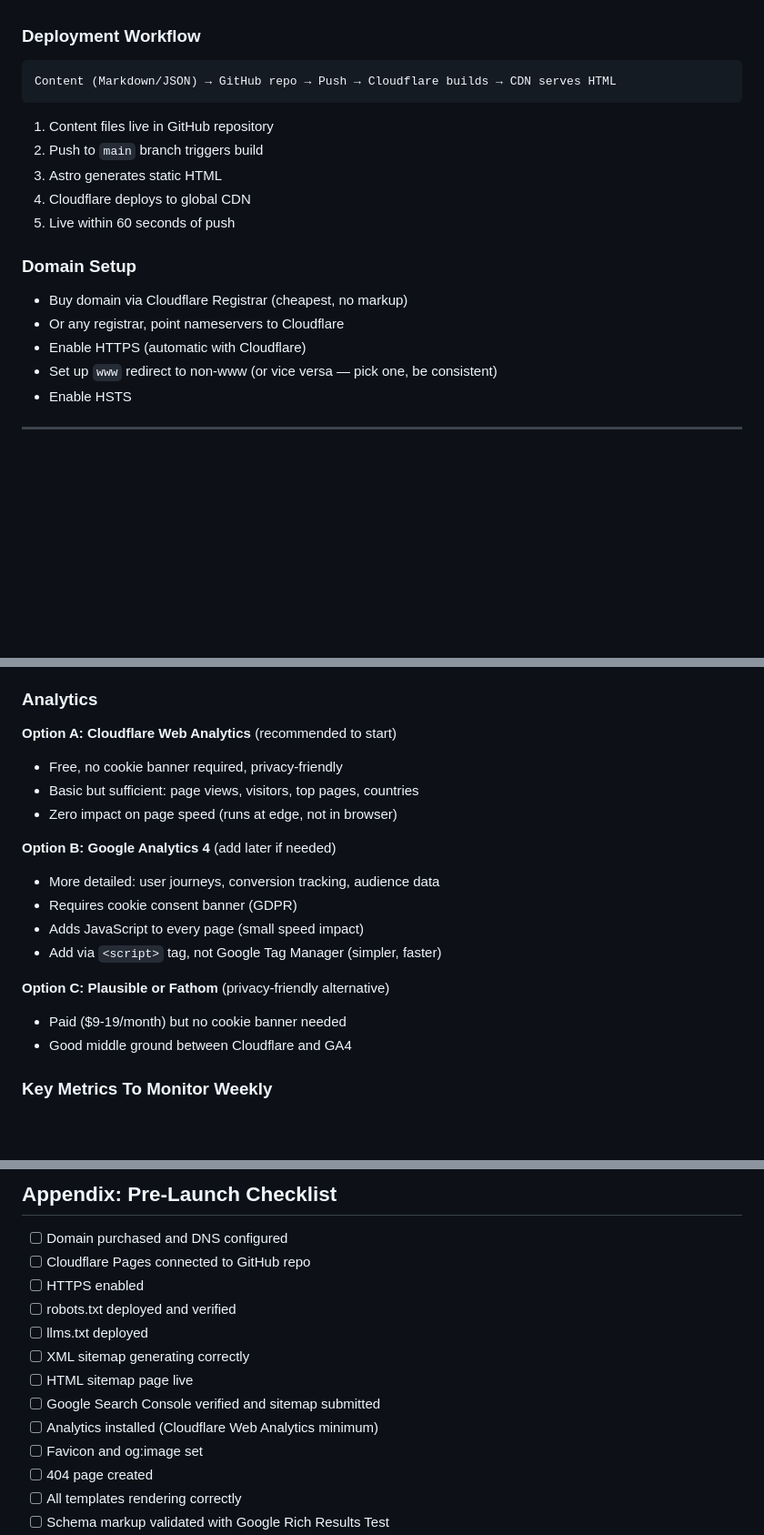
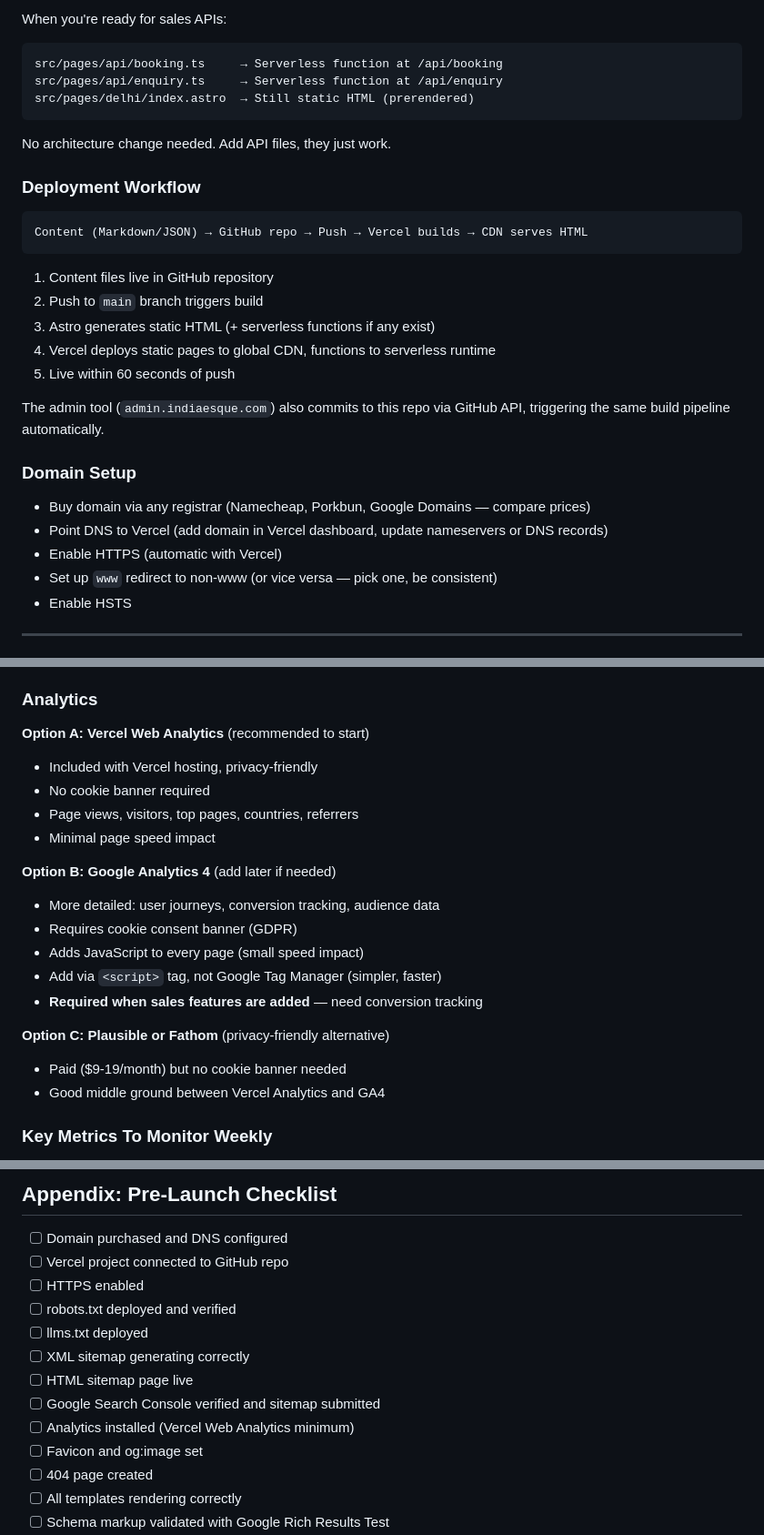
Before and after one commit to satwinder6510/indiaesque, a Markdown page: docs/architecture.md, 3 parts joined by grey strips. Shown at 91% size. Rendered like a GitHub page; blank space fills up the shorter version.

````diff
--- a/docs/architecture.md
+++ b/docs/architecture.md
@@ -877,21 +898,31 @@ Zero network requests for fonts. Instant rendering.
+When you're ready for sales APIs:
+```
+src/pages/api/booking.ts     → Serverless function at /api/booking
+src/pages/api/enquiry.ts     → Serverless function at /api/enquiry
+src/pages/delhi/index.astro  → Still static HTML (prerendered)
+```
+
+No architecture change needed. Add API files, they just work.
 
 ### Deployment Workflow
 
 ```
-Content (Markdown/JSON) → GitHub repo → Push → Cloudflare builds → CDN serves HTML
+Content (Markdown/JSON) → GitHub repo → Push → Vercel builds → CDN serves HTML
 ```
 
 1. Content files live in GitHub repository
 2. Push to `main` branch triggers build
-3. Astro generates static HTML
-4. Cloudflare deploys to global CDN
+3. Astro generates static HTML (+ serverless functions if any exist)
+4. Vercel deploys static pages to global CDN, functions to serverless runtime
 5. Live within 60 seconds of push
+
+The admin tool (`admin.indiaesque.com`) also commits to this repo via GitHub API, triggering the same build pipeline automatically.
 
 ### Domain Setup
 
-- Buy domain via Cloudflare Registrar (cheapest, no markup)
-- Or any registrar, point nameservers to Cloudflare
-- Enable HTTPS (automatic with Cloudflare)
+- Buy domain via any registrar (Namecheap, Porkbun, Google Domains — compare prices)
+- Point DNS to Vercel (add domain in Vercel dashboard, update nameservers or DNS records)
+- Enable HTTPS (automatic with Vercel)
 - Set up `www` redirect to non-www (or vice versa — pick one, be consistent)
 - Enable HSTS
 
@@ -909,20 +940,22 @@ Content (Markdown/JSON) → GitHub repo → Push → Cloudflare builds → CDN s
 
 ### Analytics
 
-**Option A: Cloudflare Web Analytics** (recommended to start)
-- Free, no cookie banner required, privacy-friendly
-- Basic but sufficient: page views, visitors, top pages, countries
-- Zero impact on page speed (runs at edge, not in browser)
+**Option A: Vercel Web Analytics** (recommended to start)
+- Included with Vercel hosting, privacy-friendly
+- No cookie banner required
+- Page views, visitors, top pages, countries, referrers
+- Minimal page speed impact
 
 **Option B: Google Analytics 4** (add later if needed)
 - More detailed: user journeys, conversion tracking, audience data
 - Requires cookie consent banner (GDPR)
 - Adds JavaScript to every page (small speed impact)
 - Add via `<script>` tag, not Google Tag Manager (simpler, faster)
+- **Required when sales features are added** — need conversion tracking
 
 **Option C: Plausible or Fathom** (privacy-friendly alternative)
 - Paid ($9-19/month) but no cookie banner needed
-- Good middle ground between Cloudflare and GA4
+- Good middle ground between Vercel Analytics and GA4
 
 ### Key Metrics To Monitor Weekly
 
@@ -1120,14 +1153,14 @@ This catches content errors at build time — if a Markdown file has a title ove
 ## Appendix: Pre-Launch Checklist
 
 - [ ] Domain purchased and DNS configured
-- [ ] Cloudflare Pages connected to GitHub repo
+- [ ] Vercel project connected to GitHub repo
 - [ ] HTTPS enabled
 - [ ] robots.txt deployed and verified
 - [ ] llms.txt deployed
 - [ ] XML sitemap generating correctly
 - [ ] HTML sitemap page live
 - [ ] Google Search Console verified and sitemap submitted
-- [ ] Analytics installed (Cloudflare Web Analytics minimum)
+- [ ] Analytics installed (Vercel Web Analytics minimum)
 - [ ] Favicon and og:image set
 - [ ] 404 page created
 - [ ] All templates rendering correctly
````
Also changed, not shown: other parts of docs/architecture.md (+43 -22 lines).
